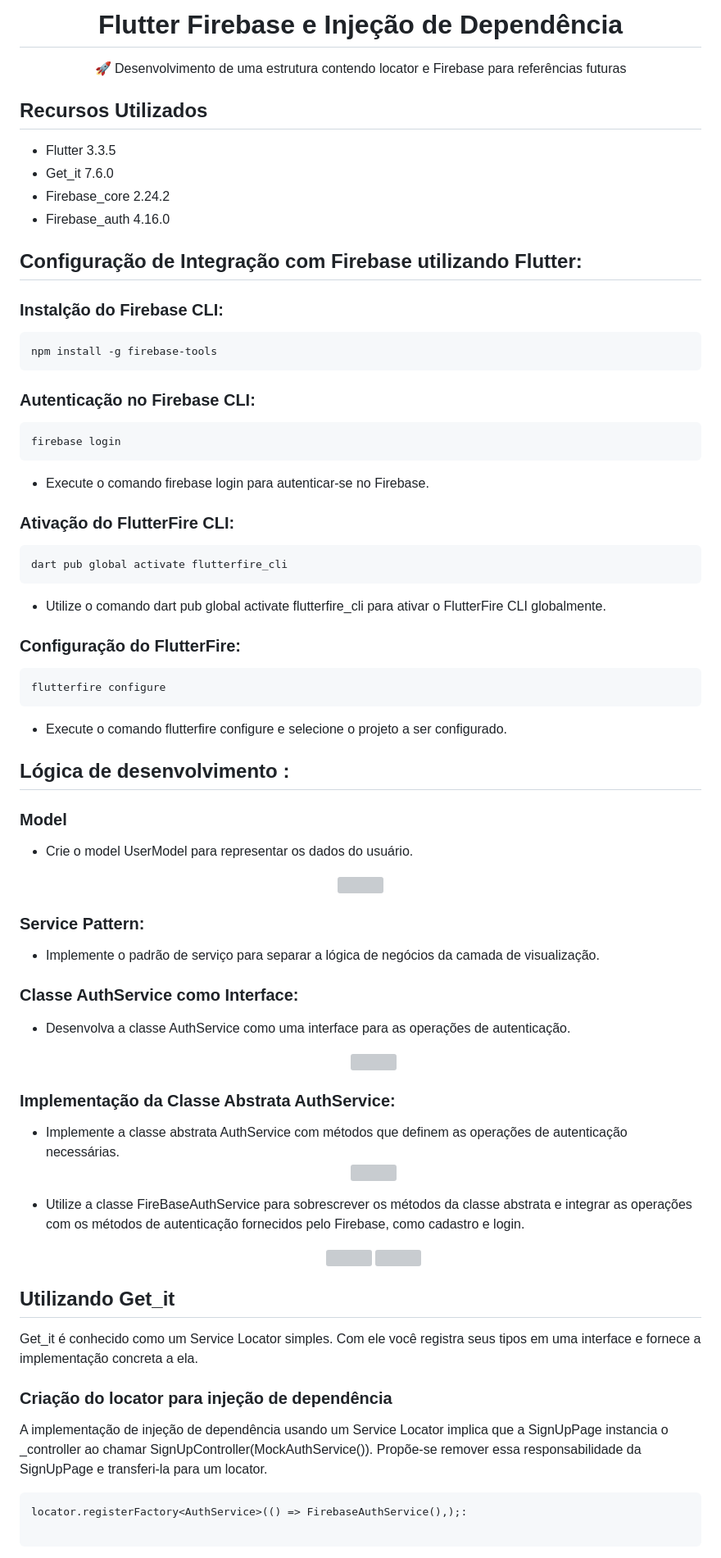
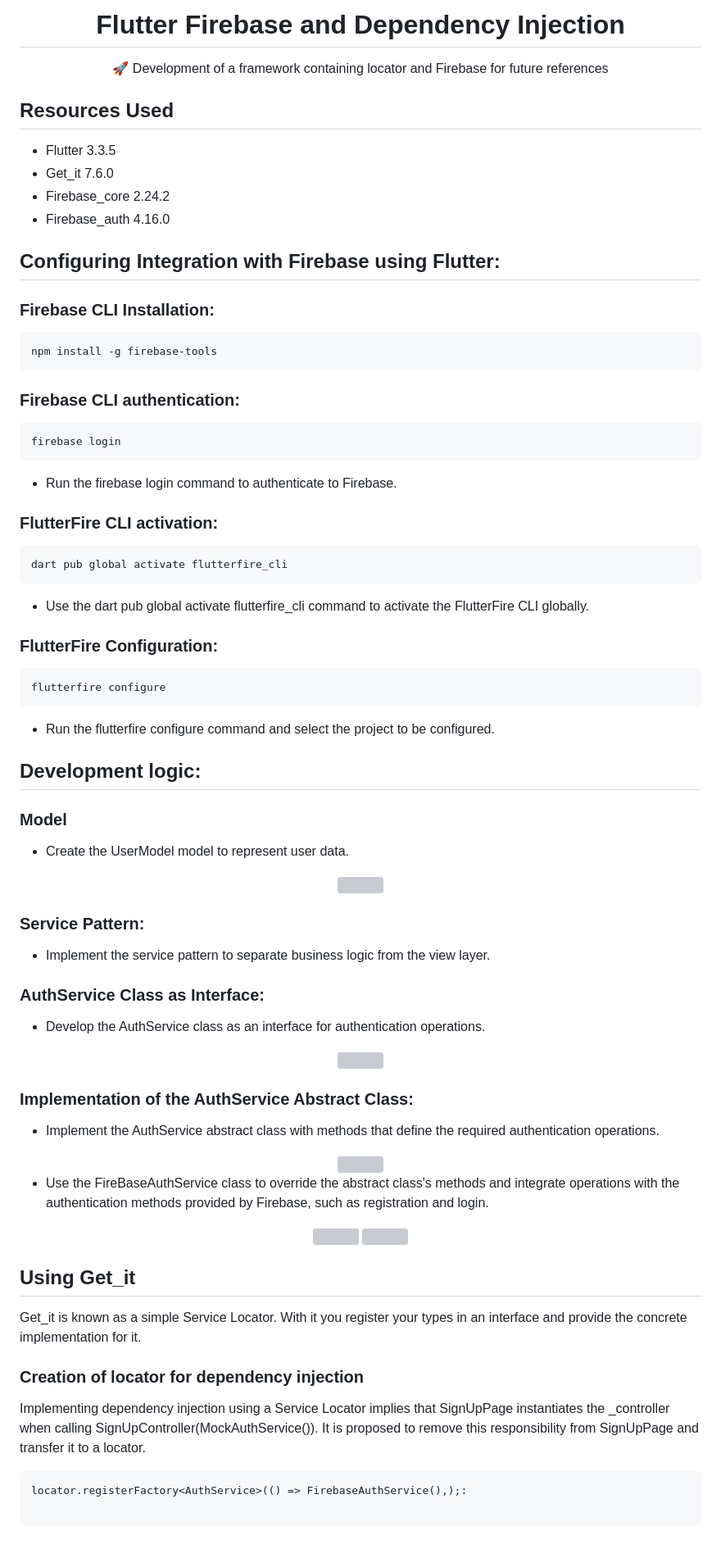
Before and after one commit to lucasmargui/flutter-structure-firebase-dependency-injection, a Markdown page: README.md, the part around one of its changes. Shown at 82% size. Drawn GitHub-style; grey boxes are pictures that could not be loaded.

````diff
--- a/README.md
+++ b/README.md
@@ -1,7 +1,7 @@
-<H1 align="center">Flutter Firebase e Injeção de Dependência</H1>
-<p align="center">🚀 Desenvolvimento de uma estrutura contendo locator e Firebase para referências futuras</p>
+<H1 align="center">Flutter Firebase and Dependency Injection</H1>
+<p align="center">🚀 Development of a framework containing locator and Firebase for future references</p>
 
-## Recursos Utilizados
+## Resources Used
 - Flutter 3.3.5
 - Get_it 7.6.0
 - Firebase_core 2.24.2
@@ -10,90 +10,90 @@
 
 
 
-## Configuração de Integração com Firebase utilizando Flutter:
+## Configuring Integration with Firebase using Flutter:
 
-### Instalção do Firebase CLI:
+### Firebase CLI Installation:
 
 ```
 npm install -g firebase-tools
 ```
 
-### Autenticação no Firebase CLI:
+### Firebase CLI authentication:
 
 ```
 firebase login
 ```
 
-- Execute o comando firebase login para autenticar-se no Firebase.
+- Run the firebase login command to authenticate to Firebase.
 
 
-### Ativação do FlutterFire CLI:
+### FlutterFire CLI activation:
 
 ```
 dart pub global activate flutterfire_cli
 ```
 
-- Utilize o comando dart pub global activate flutterfire_cli para ativar o FlutterFire CLI globalmente.
+- Use the dart pub global activate flutterfire_cli command to activate the FlutterFire CLI globally.
 
-### Configuração do FlutterFire:
+### FlutterFire Configuration:
 
 ```
 flutterfire configure
 ```
 
-- Execute o comando flutterfire configure e selecione o projeto a ser configurado.
+- Run the flutterfire configure command and select the project to be configured.
 
 
 
 
-## Lógica de desenvolvimento :
+## Development logic:
 
 ### Model
-- Crie o model UserModel para representar os dados do usuário.
+- Create the UserModel model to represent user data.
 
 
 
 <div align="center">
-  <img src="https://github.com/lucasmargui/Flutter_Estrutura_Firebase/assets/157809964/925d8090-bc52-45e4-a00c-fb3d0d3c29b9" style="width:70%">
+ <img src="https://github.com/lucasmargui/Flutter_Estrutura_Firebase/assets/157809964/925d8090-bc52-45e4-a00c-fb3d0d3c29b9" style="width:70%">
 </div>
 
 ### Service Pattern:
 
-- Implemente o padrão de serviço para separar a lógica de negócios da camada de visualização.
+- Implement the service pattern to separate business logic from the view layer.
 
-### Classe AuthService como Interface:
+### AuthService Class as Interface:
 
-- Desenvolva a classe AuthService como uma interface para as operações de autenticação.
+- Develop the AuthService class as an interface for authentication operations.
 
-  <div align="center">
-  <img src="https://github.com/lucasmargui/Flutter_Estrutura_Firebase/assets/157809964/c67557a5-a38b-40fe-9430-6c920efd36d4" style="width:70%">
+ <div align="center">
+ <img src="https://github.com/lucasmargui/Flutter_Estrutura_Firebase/assets/157809964/c67557a5-a38b-40fe-9430-6c920efd36d4" style="width:70%">
 </div>
 
 
 
 
-### Implementação da Classe Abstrata AuthService:
+### Implementation of the AuthService Abstract Class:
 
-- Implemente a classe abstrata AuthService com métodos que definem as operações de autenticação necessárias.
-  <div align="center">
-  <img src="https://github.com/lucasmargui/Flutter_Estrutura_Firebase/assets/157809964/38bf7940-947d-4efb-898e-f643dfb2800d" style="width:70%">
+- Implement the AuthService abstract class with methods that define the required authentication operations.
+ <div align="center">
+ <img src="https://github.com/lucasmargui/Flutter_Estrutura_Firebase/assets/157809964/38bf7940-947d-4efb-898e-f643dfb2800d" style="width:70%">
 </div>
 
-- Utilize a classe FireBaseAuthService para sobrescrever os métodos da classe abstrata e integrar as operações com os métodos de autenticação fornecidos pelo Firebase, como cadastro e login.
+- Use the FireBaseAuthService class to override the abstract class's methods and integrate operations with the authentication methods provided by Firebase, such as registration and login.
 
-  <div align="center">
-  <img src="https://github.com/lucasmargui/Flutter_Estrutura_Firebase/assets/157809964/10fadca7-e723-4fa9-8902-f5e87e3bff21" style="width:45%">
-   <img src="https://github.com/lucasmargui/Flutter_Estrutura_Firebase/assets/157809964/49c700ee-594c-4dd1-9a4b-43d4ae6eff45" style="width:45%">
+ <div align="center">
+ <img src="https://github.com/lucasmargui/Flutter_Estrutura_Firebase/assets/157809964/10fadca7-e723-4fa9-8902-f5e87e3bff21" style="width:45%">
+ <img src="https://github.com/lucasmargui/Flutter_Estrutura_Firebase/assets/157809964/49c700ee-594c-4dd1-9a4b-43d4ae6eff45" style="width:45%">
 </div>
 
 
-## Utilizando Get_it
+## Using Get_it
 
-Get_it é conhecido como um Service Locator simples. Com ele você registra seus tipos em uma interface e fornece a implementação concreta a ela.
+Get_it is known as a simple Service Locator. With it you register your types in an interface and provide the concrete implementation for it.
 
-### Criação do locator para injeção de dependência
+### Creation of locator for dependency injection
 
-A implementação de injeção de dependência usando um Service Locator implica que a SignUpPage instancia o _controller ao chamar SignUpController(MockAuthService()). Propõe-se remover essa responsabilidade da SignUpPage e transferi-la para um locator.
+Implementing dependency injection using a Service Locator implies that SignUpPage instantiates the _controller when calling SignUpController(MockAuthService()). It is proposed to remove this responsibility from SignUpPage and transfer it to a locator.
 
 ```
 locator.registerFactory<AuthService>(() => FirebaseAuthService(),);:
````
Also changed, not shown: other parts of README.md (+7 -7 lines).
